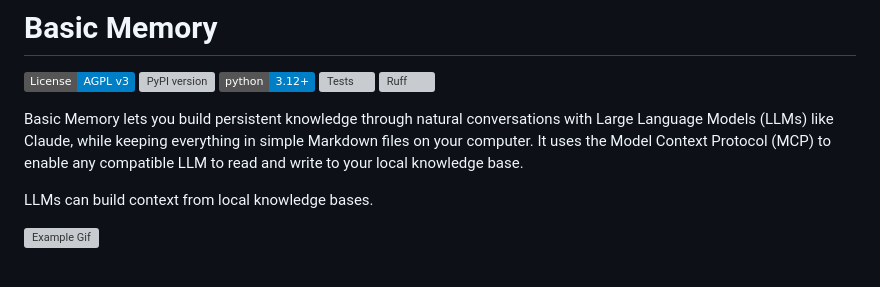
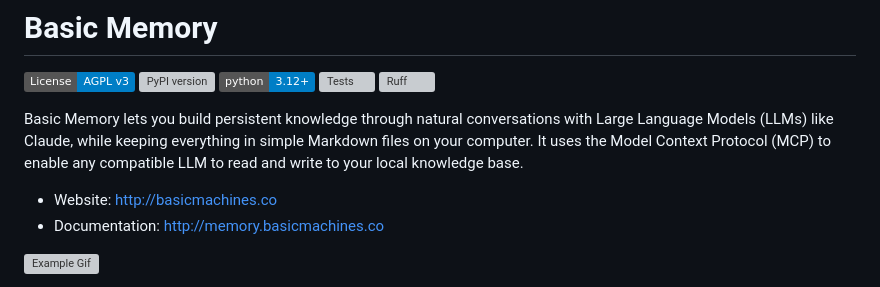
Before and after one commit to pchaganti/gx-basic-memory, a Markdown page: README.md, the part around the change. Rendered like a GitHub page; badges without logos; grey boxes are pictures that could not be loaded.

Commit message:
update README.md
Signed-off-by: phernandez <paul@basicmachines.co>

```diff
--- a/README.md
+++ b/README.md
@@ -10,7 +10,8 @@ Basic Memory lets you build persistent knowledge through natural conversations w
 Claude, while keeping everything in simple Markdown files on your computer. It uses the Model Context Protocol (MCP) to
 enable any compatible LLM to read and write to your local knowledge base.
 
-LLMs can build context from local knowledge bases.
+- Website: http://basicmachines.co
+- Documentation: http://memory.basicmachines.co
 
 ![Example Gif](docs/attachments/Obsidian-CoffeeKnowledgeBase-examples-overlays.gif)
 
```
